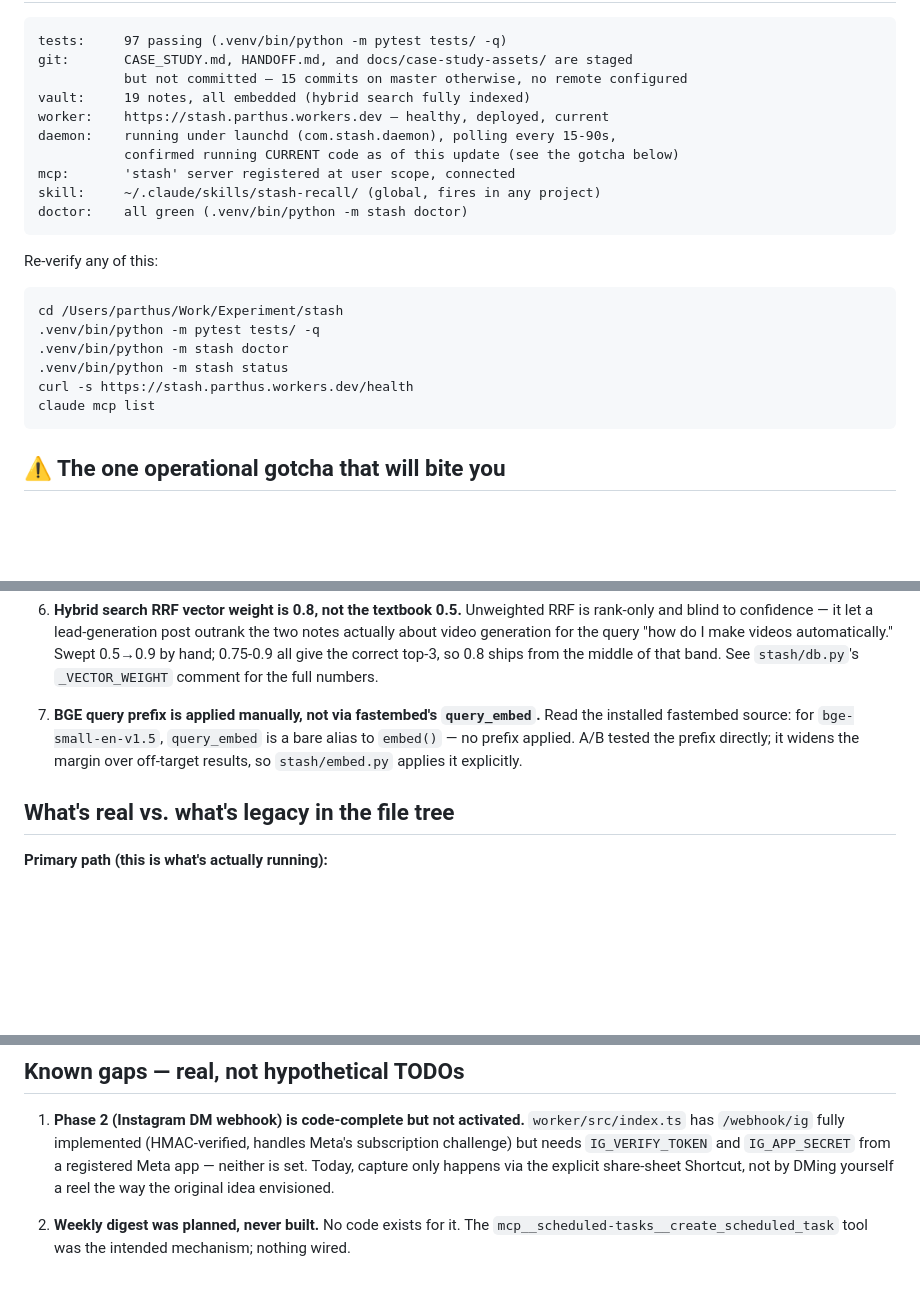
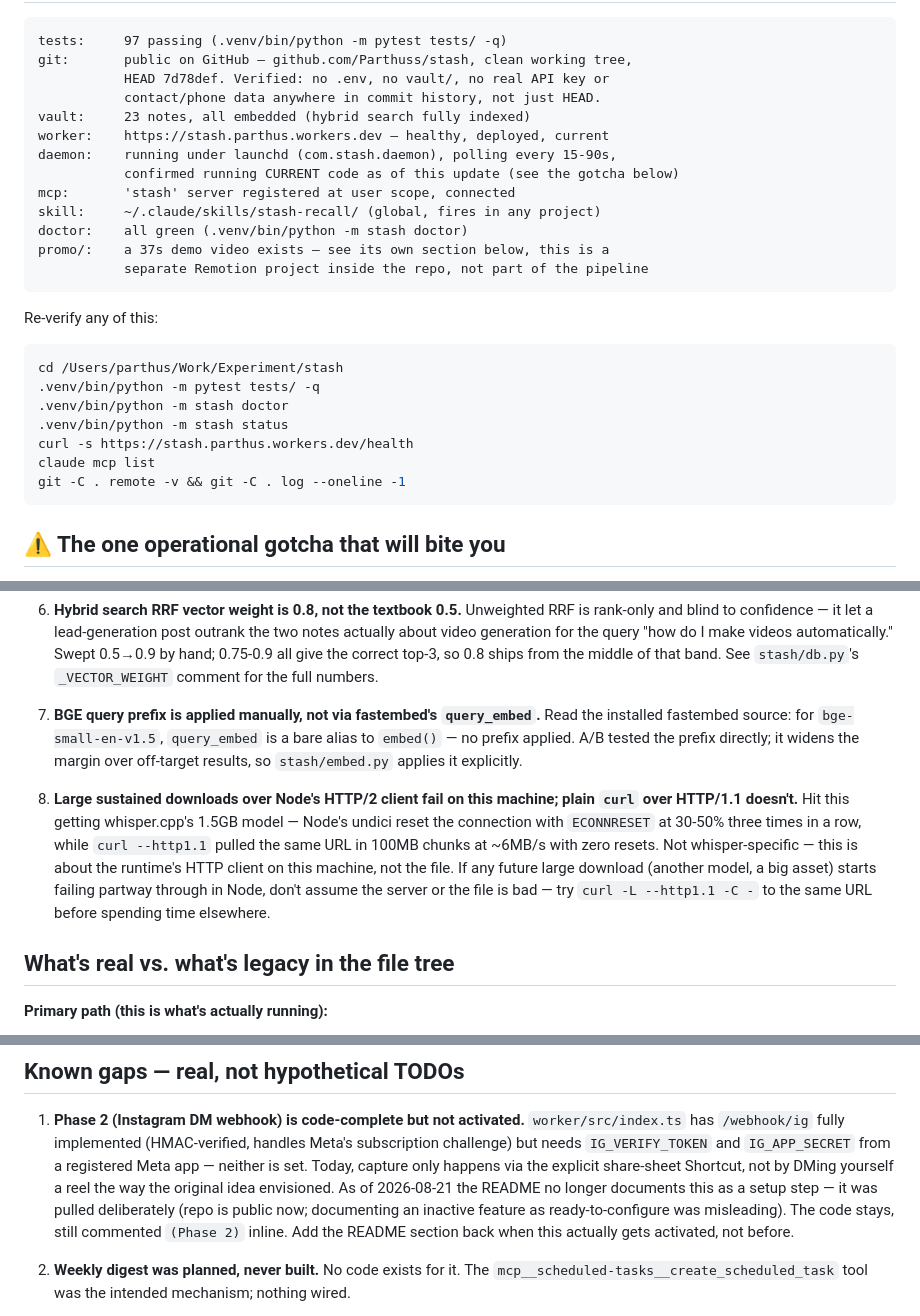
Before and after one commit to Parthuss/stash, a Markdown page: HANDOFF.md, 3 parts joined by grey strips. Rendered like a GitHub page; blank space fills up the shorter version.

````diff
--- a/HANDOFF.md
+++ b/HANDOFF.md
@@ -25,15 +25,18 @@ doesn't wait to be asked.**
 
 ```
 tests:     97 passing (.venv/bin/python -m pytest tests/ -q)
-git:       CASE_STUDY.md, HANDOFF.md, and docs/case-study-assets/ are staged
-           but not committed — 15 commits on master otherwise, no remote configured
-vault:     19 notes, all embedded (hybrid search fully indexed)
+git:       public on GitHub — github.com/Parthuss/stash, clean working tree,
+           HEAD 7d78def. Verified: no .env, no vault/, no real API key or
+           contact/phone data anywhere in commit history, not just HEAD.
+vault:     23 notes, all embedded (hybrid search fully indexed)
 worker:    https://stash.parthus.workers.dev — healthy, deployed, current
 daemon:    running under launchd (com.stash.daemon), polling every 15-90s,
            confirmed running CURRENT code as of this update (see the gotcha below)
 mcp:       'stash' server registered at user scope, connected
 skill:     ~/.claude/skills/stash-recall/ (global, fires in any project)
 doctor:    all green (.venv/bin/python -m stash doctor)
+promo/:    a 37s demo video exists — see its own section below, this is a
+           separate Remotion project inside the repo, not part of the pipeline
 ```
 
 Re-verify any of this:
@@ -44,6 +47,7 @@ cd /Users/parthus/Work/Experiment/stash
 .venv/bin/python -m stash status
 curl -s https://stash.parthus.workers.dev/health
 claude mcp list
+git -C . remote -v && git -C . log --oneline -1
 ```
 
 ## ⚠️ The one operational gotcha that will bite you
@@ -149,6 +153,17 @@ it.
    directly; it widens the margin over off-target results, so `stash/embed.py`
    applies it explicitly.
 
+8. **Large sustained downloads over Node's HTTP/2 client fail on this
+   machine; plain `curl` over HTTP/1.1 doesn't.** Hit this getting whisper.cpp's
+   1.5GB model — Node's undici reset the connection with `ECONNRESET` at
+   30-50% three times in a row, while `curl --http1.1` pulled the same URL in
+   100MB chunks at ~6MB/s with zero resets. Not whisper-specific — this is
+   about the runtime's HTTP client on this machine, not the file. If any
+   future large download (another model, a big asset) starts failing
+   partway through in Node, don't assume the server or the file is bad —
+   try `curl -L --http1.1 -C -` to the same URL before spending time
+   elsewhere.
+
 ## What's real vs. what's legacy in the file tree
 
 **Primary path (this is what's actually running):**
@@ -203,7 +259,11 @@ in sync.
    handles Meta's subscription challenge) but needs `IG_VERIFY_TOKEN` and
    `IG_APP_SECRET` from a registered Meta app — neither is set. Today, capture
    only happens via the explicit share-sheet Shortcut, not by DMing yourself a
-   reel the way the original idea envisioned.
+   reel the way the original idea envisioned. As of 2026-08-21 the README no
+   longer documents this as a setup step — it was pulled deliberately
+   (repo is public now; documenting an inactive feature as ready-to-configure
+   was misleading). The code stays, still commented `(Phase 2)` inline. Add
+   the README section back when this actually gets activated, not before.
 
 2. **Weekly digest was planned, never built.** No code exists for it. The
    `mcp__scheduled-tasks__create_scheduled_task` tool was the intended
````
Also changed, not shown: other parts of HANDOFF.md (+59 -3 lines).
